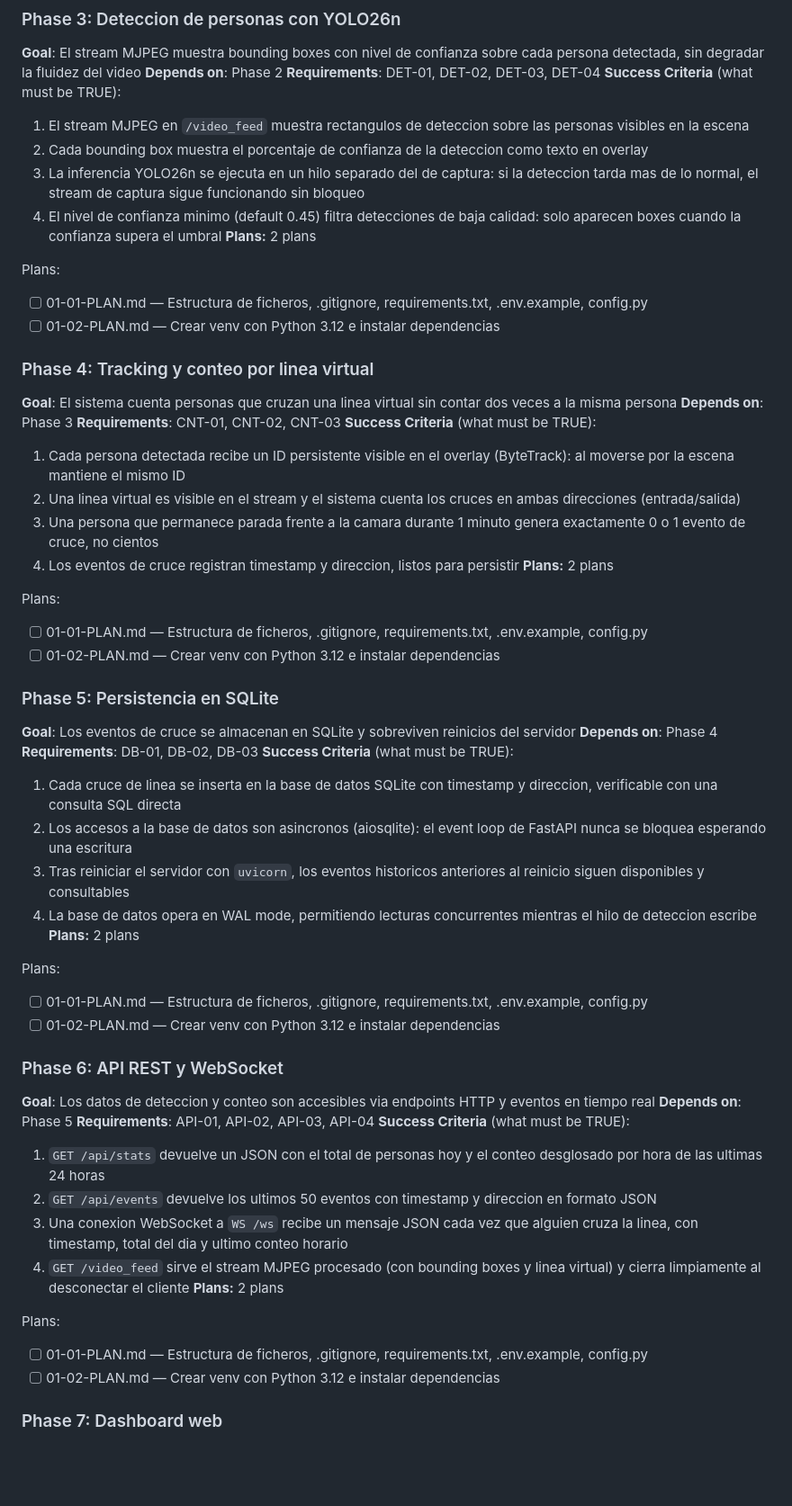
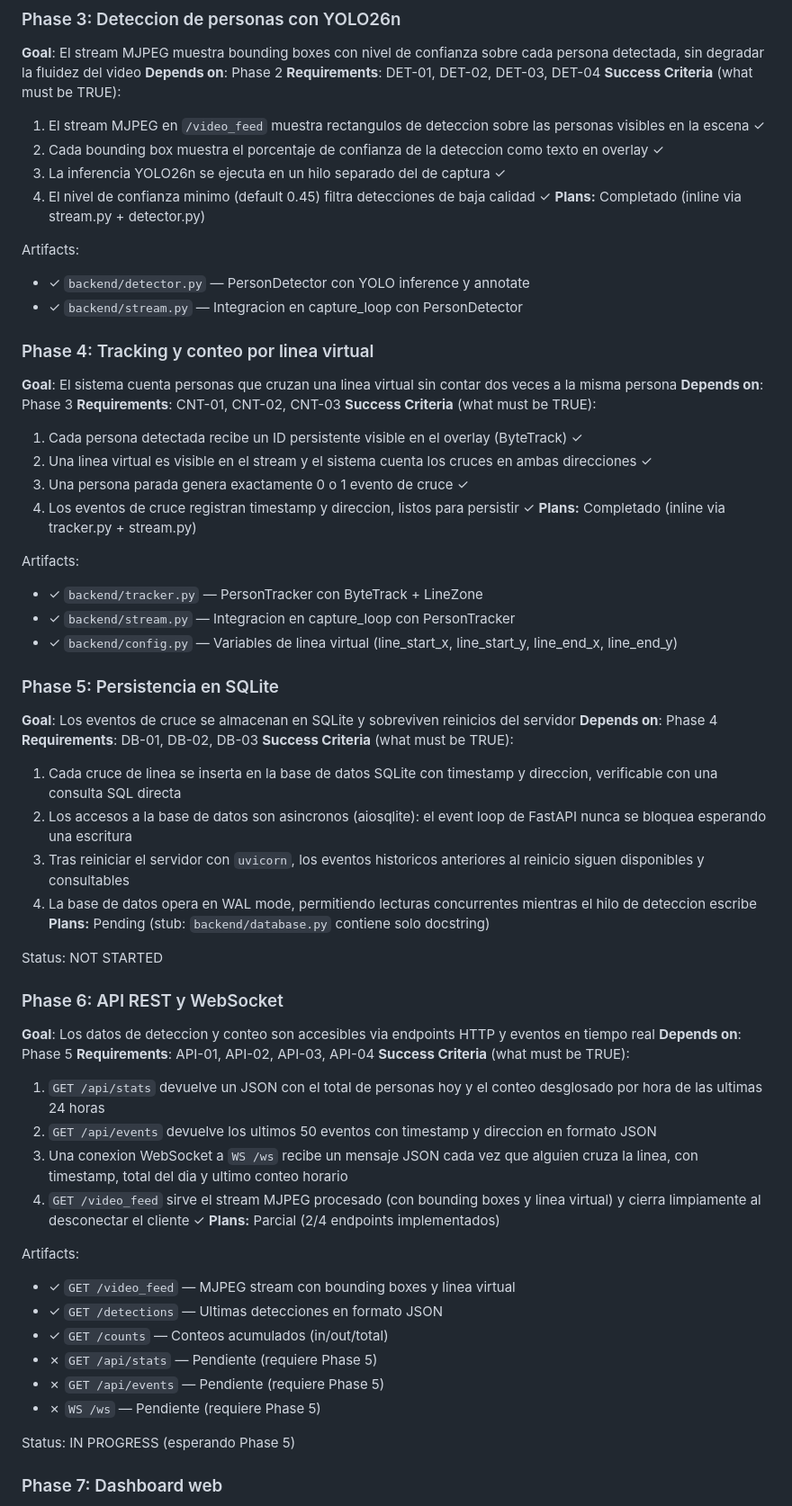
Before and after one commit to dcastillosaez/proyecto_camara, a Markdown page: .planning/ROADMAP.md, the part around one of its changes. Shown at 90% size. Drawn GitHub-style; blank space fills up the shorter version.

Commit message:
docs: ROADMAP.md actualizado con estado real — phases 3, 4, 8 complete; phase 6 parcial

```diff
--- a/.planning/ROADMAP.md
+++ b/.planning/ROADMAP.md
@@ -57,30 +57,31 @@ Plans:
 **Depends on**: Phase 2
 **Requirements**: DET-01, DET-02, DET-03, DET-04
 **Success Criteria** (what must be TRUE):
-  1. El stream MJPEG en `/video_feed` muestra rectangulos de deteccion sobre las personas visibles en la escena
-  2. Cada bounding box muestra el porcentaje de confianza de la deteccion como texto en overlay
-  3. La inferencia YOLO26n se ejecuta en un hilo separado del de captura: si la deteccion tarda mas de lo normal, el stream de captura sigue funcionando sin bloqueo
-  4. El nivel de confianza minimo (default 0.45) filtra detecciones de baja calidad: solo aparecen boxes cuando la confianza supera el umbral
-**Plans:** 2 plans
+  1. El stream MJPEG en `/video_feed` muestra rectangulos de deteccion sobre las personas visibles en la escena ✓
+  2. Cada bounding box muestra el porcentaje de confianza de la deteccion como texto en overlay ✓
+  3. La inferencia YOLO26n se ejecuta en un hilo separado del de captura ✓
+  4. El nivel de confianza minimo (default 0.45) filtra detecciones de baja calidad ✓
+**Plans:** Completado (inline via stream.py + detector.py)
 
-Plans:
-- [ ] 01-01-PLAN.md — Estructura de ficheros, .gitignore, requirements.txt, .env.example, config.py
-- [ ] 01-02-PLAN.md — Crear venv con Python 3.12 e instalar dependencias
+Artifacts:
+- ✓ `backend/detector.py` — PersonDetector con YOLO inference y annotate
+- ✓ `backend/stream.py` — Integracion en capture_loop con PersonDetector
 
 ### Phase 4: Tracking y conteo por linea virtual
 **Goal**: El sistema cuenta personas que cruzan una linea virtual sin contar dos veces a la misma persona
 **Depends on**: Phase 3
 **Requirements**: CNT-01, CNT-02, CNT-03
 **Success Criteria** (what must be TRUE):
-  1. Cada persona detectada recibe un ID persistente visible en el overlay (ByteTrack): al moverse por la escena mantiene el mismo ID
-  2. Una linea virtual es visible en el stream y el sistema cuenta los cruces en ambas direcciones (entrada/salida)
-  3. Una persona que permanece parada frente a la camara durante 1 minuto genera exactamente 0 o 1 evento de cruce, no cientos
-  4. Los eventos de cruce registran timestamp y direccion, listos para persistir
-**Plans:** 2 plans
+  1. Cada persona detectada recibe un ID persistente visible en el overlay (ByteTrack) ✓
+  2. Una linea virtual es visible en el stream y el sistema cuenta los cruces en ambas direcciones ✓
+  3. Una persona parada genera exactamente 0 o 1 evento de cruce ✓
+  4. Los eventos de cruce registran timestamp y direccion, listos para persistir ✓
+**Plans:** Completado (inline via tracker.py + stream.py)
 
-Plans:
-- [ ] 01-01-PLAN.md — Estructura de ficheros, .gitignore, requirements.txt, .env.example, config.py
-- [ ] 01-02-PLAN.md — Crear venv con Python 3.12 e instalar dependencias
+Artifacts:
+- ✓ `backend/tracker.py` — PersonTracker con ByteTrack + LineZone
+- ✓ `backend/stream.py` — Integracion en capture_loop con PersonTracker
+- ✓ `backend/config.py` — Variables de linea virtual (line_start_x, line_start_y, line_end_x, line_end_y)
 
 ### Phase 5: Persistencia en SQLite
 **Goal**: Los eventos de cruce se almacenan en SQLite y sobreviven reinicios del servidor
@@ -91,11 +92,9 @@ Plans:
   2. Los accesos a la base de datos son asincronos (aiosqlite): el event loop de FastAPI nunca se bloquea esperando una escritura
   3. Tras reiniciar el servidor con `uvicorn`, los eventos historicos anteriores al reinicio siguen disponibles y consultables
   4. La base de datos opera en WAL mode, permitiendo lecturas concurrentes mientras el hilo de deteccion escribe
-**Plans:** 2 plans
+**Plans:** Pending (stub: `backend/database.py` contiene solo docstring)
 
-Plans:
-- [ ] 01-01-PLAN.md — Estructura de ficheros, .gitignore, requirements.txt, .env.example, config.py
-- [ ] 01-02-PLAN.md — Crear venv con Python 3.12 e instalar dependencias
+Status: NOT STARTED
 
 ### Phase 6: API REST y WebSocket
 **Goal**: Los datos de deteccion y conteo son accesibles via endpoints HTTP y eventos en tiempo real
@@ -105,12 +104,18 @@ Plans:
   1. `GET /api/stats` devuelve un JSON con el total de personas hoy y el conteo desglosado por hora de las ultimas 24 horas
   2. `GET /api/events` devuelve los ultimos 50 eventos con timestamp y direccion en formato JSON
   3. Una conexion WebSocket a `WS /ws` recibe un mensaje JSON cada vez que alguien cruza la linea, con timestamp, total del dia y ultimo conteo horario
-  4. `GET /video_feed` sirve el stream MJPEG procesado (con bounding boxes y linea virtual) y cierra limpiamente al desconectar el cliente
-**Plans:** 2 plans
+  4. `GET /video_feed` sirve el stream MJPEG procesado (con bounding boxes y linea virtual) y cierra limpiamente al desconectar el cliente ✓
+**Plans:** Parcial (2/4 endpoints implementados)
 
-Plans:
-- [ ] 01-01-PLAN.md — Estructura de ficheros, .gitignore, requirements.txt, .env.example, config.py
-- [ ] 01-02-PLAN.md — Crear venv con Python 3.12 e instalar dependencias
+Artifacts:
+- ✓ `GET /video_feed` — MJPEG stream con bounding boxes y linea virtual
+- ✓ `GET /detections` — Ultimas detecciones en formato JSON
+- ✓ `GET /counts` — Conteos acumulados (in/out/total)
+- ✗ `GET /api/stats` — Pendiente (requiere Phase 5)
+- ✗ `GET /api/events` — Pendiente (requiere Phase 5)
+- ✗ `WS /ws` — Pendiente (requiere Phase 5)
+
+Status: IN PROGRESS (esperando Phase 5)
 
 ### Phase 7: Dashboard web
 **Goal**: El usuario accede a un panel unico donde ve el video en directo, el contador de personas, el histograma de actividad y los eventos recientes
```
Also changed, not shown: other parts of .planning/ROADMAP.md (+27 -22 lines).
